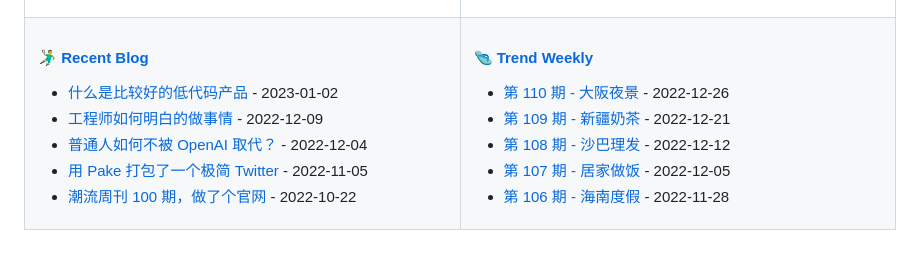
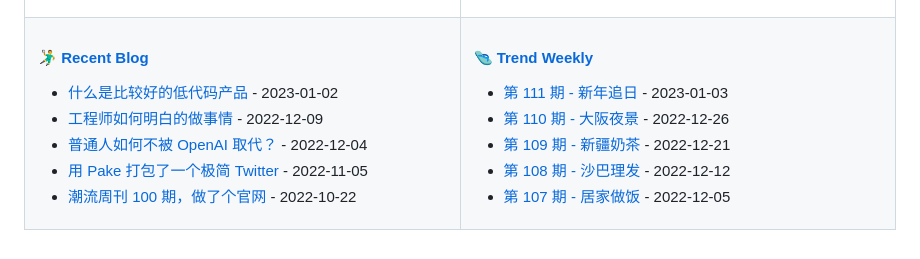
Before and after one commit to tw93/tw93, a Markdown page: README.md, the part around the change. Rendered like a GitHub page.

Commit message:
Updated content

```diff
--- a/README.md
+++ b/README.md
@@ -47,11 +47,11 @@
 
 <!-- weekly starts -->
 
+* [第 111 期 - 新年追日](https://weekly.tw93.fun/posts/111-新年追日) - 2023-01-03
 * [第 110 期 - 大阪夜景](https://weekly.tw93.fun/posts/110-大阪夜景) - 2022-12-26
 * [第 109 期 - 新疆奶茶](https://weekly.tw93.fun/posts/109-新疆奶茶) - 2022-12-21
 * [第 108 期 - 沙巴理发](https://weekly.tw93.fun/posts/108-沙巴理发) - 2022-12-12
 * [第 107 期 - 居家做饭](https://weekly.tw93.fun/posts/107-居家做饭) - 2022-12-05
-* [第 106 期 - 海南度假](https://weekly.tw93.fun/posts/106-海南度假) - 2022-11-28
 
 <!-- weekly ends -->
 
```
